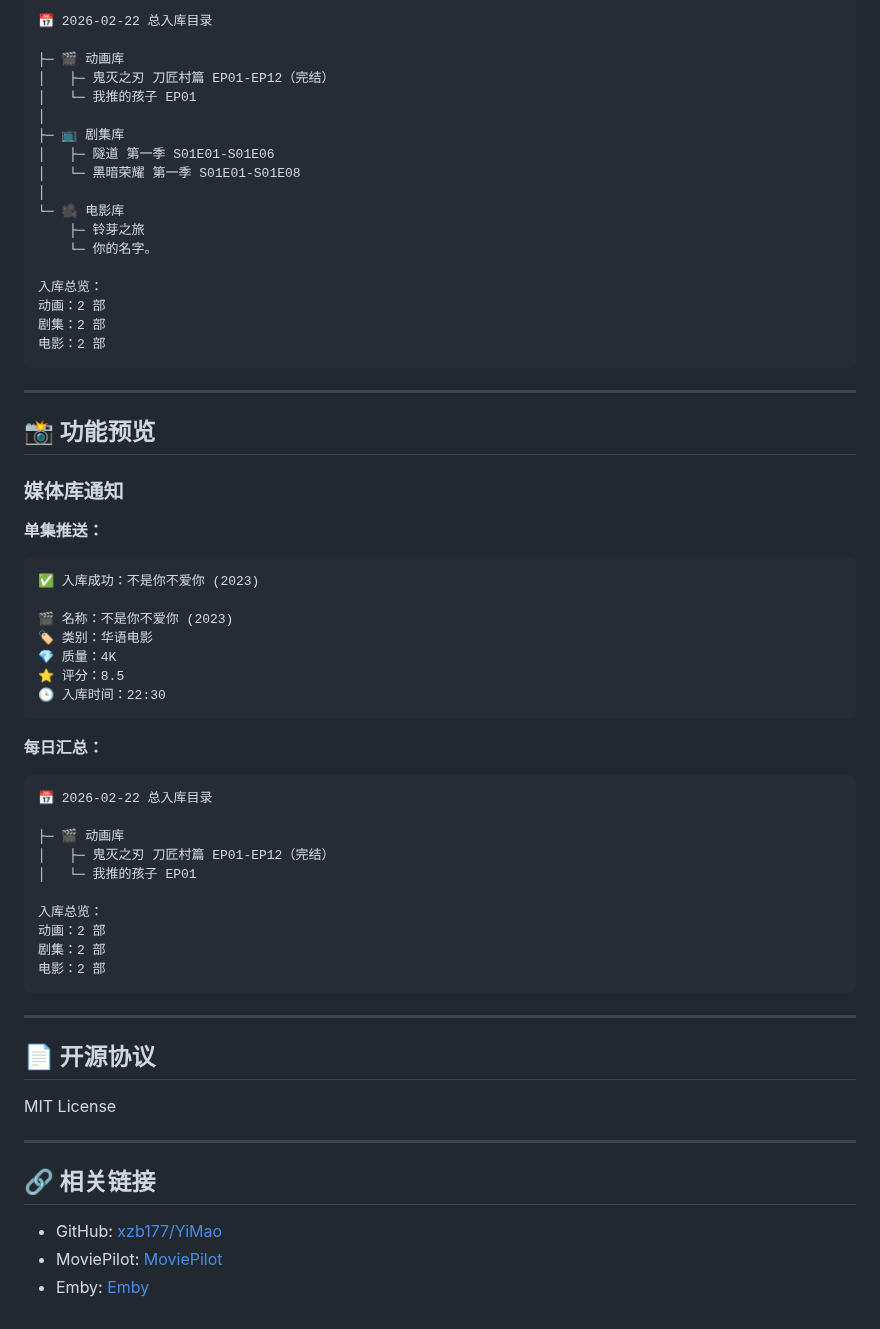
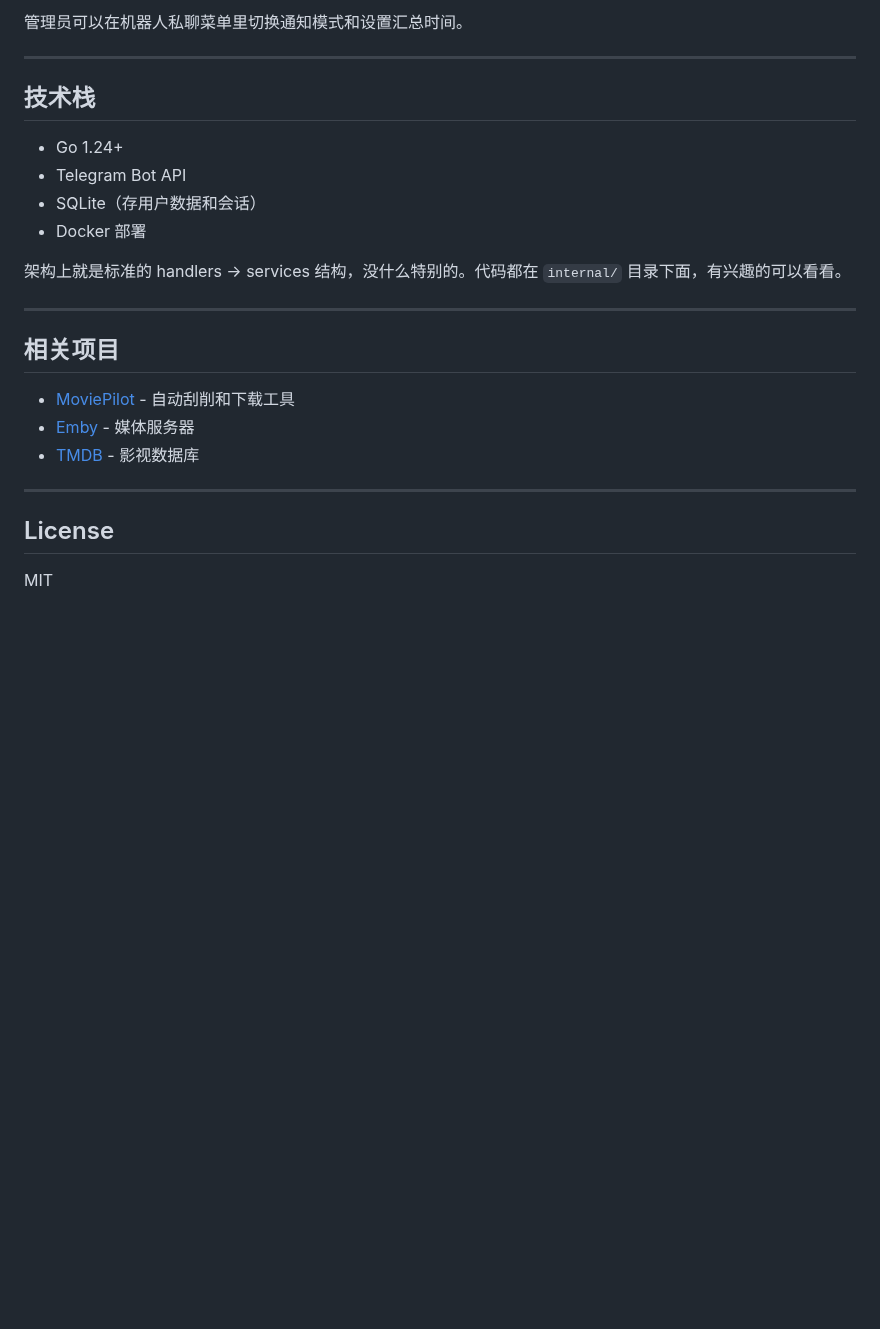
Before and after one commit to xzb177/YiMao, a Markdown page: README.md, the part around one of its changes. Drawn GitHub-style; blank space fills up the shorter version.

````diff
--- a/README.md
+++ b/README.md
@@ -137,66 +92,27 @@ docker compose up -d
 
-```
-📅 2026-02-22 总入库目录
-
-├─ 🎬 动画库
-│   ├─ 鬼灭之刃 刀匠村篇 EP01-EP12（完结）
-│   └─ 我推的孩子 EP01
-│
-├─ 📺 剧集库
-│   ├─ 隧道 第一季 S01E01-S01E06
-│   └─ 黑暗荣耀 第一季 S01E01-S01E08
-│
-└─ 🎥 电影库
-    ├─ 铃芽之旅
-    └─ 你的名字。
-
-入库总览：
-动画：2 部
-剧集：2 部
-电影：2 部
-```
+管理员可以在机器人私聊菜单里切换通知模式和设置汇总时间。
 
 ---
 
-## 📸 功能预览
+## 技术栈
 
-### 媒体库通知
+* Go 1.24+
+* Telegram Bot API
+* SQLite（存用户数据和会话）
+* Docker 部署
 
-**单集推送：**
-```
-✅ 入库成功：不是你不爱你 (2023)
-
-🎬 名称：不是你不爱你 (2023)
-🏷️ 类别：华语电影
-💎 质量：4K
-⭐ 评分：8.5
-🕒 入库时间：22:30
-```
-
-**每日汇总：**
-```
-📅 2026-02-22 总入库目录
-
-├─ 🎬 动画库
-│   ├─ 鬼灭之刃 刀匠村篇 EP01-EP12（完结）
-│   └─ 我推的孩子 EP01
-
-入库总览：
-动画：2 部
-剧集：2 部
-电影：2 部
-```
+架构上就是标准的 handlers -> services 结构，没什么特别的。代码都在 `internal/` 目录下面，有兴趣的可以看看。
 
 ---
 
-## 📄 开源协议
+## 相关项目
 
-MIT License
+* [MoviePilot](https://github.com/jxxghp/MoviePilot) - 自动刮削和下载工具
+* [Emby](https://emby.media/) - 媒体服务器
+* [TMDB](https://www.themoviedb.org/) - 影视数据库
 
 ---
 
-## 🔗 相关链接
+## License
 
-- GitHub: [xzb177/YiMao](https://github.com/xzb177/YiMao)
-- MoviePilot: [MoviePilot](https://github.com/jxxghp/MoviePilot)
-- Emby: [Emby](https://emby.media/)
+MIT
````
Also changed, not shown: other parts of README.md (+54 -99 lines).
